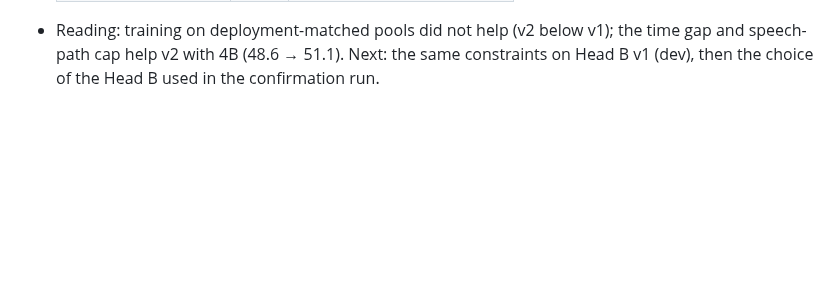
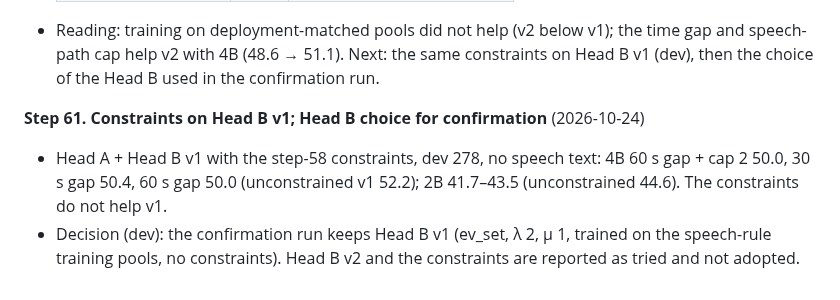
Before and after one commit to ham0004/local-surf, a Markdown page: docs/v3/research_log.md, the part around the change. Rendered like a GitHub page; blank space fills up the shorter version.

Commit message:
docs(v3): research log step 61 (Head B choice for confirmation)

```diff
--- a/docs/v3/research_log.md
+++ b/docs/v3/research_log.md
@@ -821,3 +821,9 @@ Detailed results live in the linked reports; this log is the chronological index
 - Reading: training on deployment-matched pools did not help (v2 below v1); the time gap and speech-path cap
   help v2 with 4B (48.6 → 51.1). Next: the same constraints on Head B v1 (dev), then the choice of the Head B used
   in the confirmation run.
+
+**Step 61. Constraints on Head B v1; Head B choice for confirmation** (2026-10-24)
+- Head A + Head B v1 with the step-58 constraints, dev 278, no speech text: 4B 60 s gap + cap 2 50.0, 30 s gap
+  50.4, 60 s gap 50.0 (unconstrained v1 52.2); 2B 41.7–43.5 (unconstrained 44.6). The constraints do not help v1.
+- Decision (dev): the confirmation run keeps Head B v1 (ev_set, λ 2, μ 1, trained on the speech-rule training
+  pools, no constraints). Head B v2 and the constraints are reported as tried and not adopted.
```
